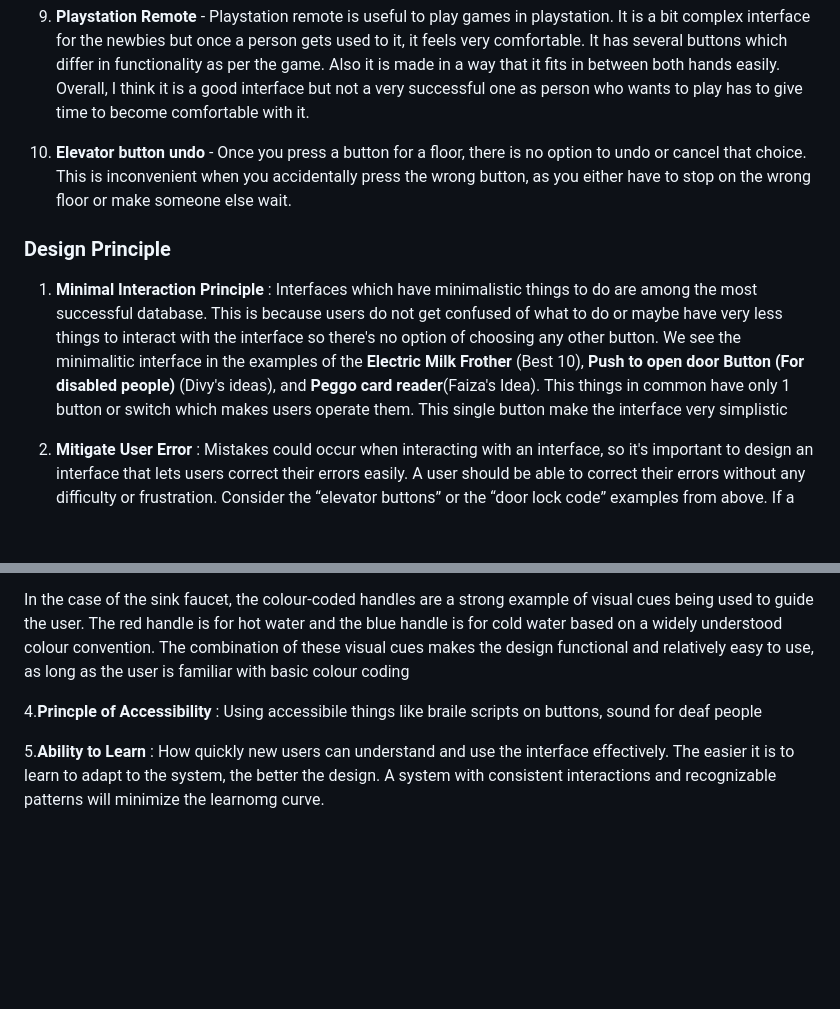
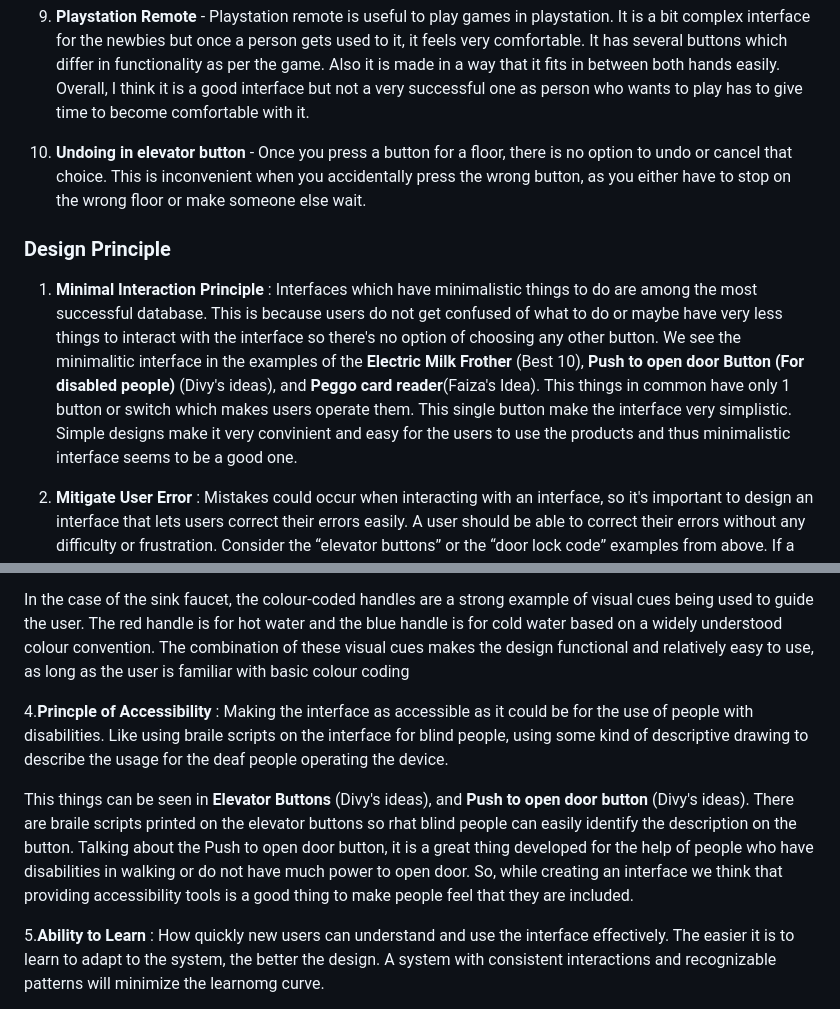
Before and after one commit to Divy63/Human-Computer-Interaction, a Markdown page: Milestone 1.md, 2 parts joined by grey strips. GitHub-like rendering; blank space fills up the shorter version.

Commit message:
Update Milestone 1.md completed accessibility principle

```diff
--- a/Milestone 1.md
+++ b/Milestone 1.md
@@ -120,12 +120,12 @@
 
  9. **Playstation Remote** -  Playstation remote is useful to play games in playstation. It is a bit complex interface for the newbies but once a person gets used to it, it feels very comfortable. It has several buttons which differ in functionality as per the game. Also it is made in a way that it fits in between both hands easily. Overall, I think it is a good interface but not a very successful one as person who wants to play has to give time to become comfortable with it.
 
- 10. **Elevator button undo** - Once you press a button for a floor, there is no option to undo or cancel that choice. This is inconvenient when you accidentally press the wrong button, as you either have to stop on the wrong floor or make someone else wait.
+ 10. **Undoing in elevator button** - Once you press a button for a floor, there is no option to undo or cancel that choice. This is inconvenient when you accidentally press the wrong button, as you either have to stop on the wrong floor or make someone else wait.
 
 
 ### Design Principle
 1. **Minimal Interaction Principle** : Interfaces which have minimalistic things to do are among the most successful database. This is because users do not get confused of what to do or maybe have very less things to interact with the interface so there's no option of choosing any other button.
-   We see the minimalitic interface in the examples of the **Electric Milk Frother** (Best 10), **Push to open door Button (For disabled people)** (Divy's ideas), and **Peggo card reader**(Faiza's Idea). This things in common have only 1 button or switch which makes users operate them. This single button make the interface very simplistic
+   We see the minimalitic interface in the examples of the **Electric Milk Frother** (Best 10), **Push to open door Button (For disabled people)** (Divy's ideas), and **Peggo card reader**(Faiza's Idea). This things in common have only 1 button or switch which makes users operate them. This single button make the interface very simplistic. Simple designs make it very convinient and easy for the users to use the products and thus minimalistic interface seems to be a good one.
 
 3. **Mitigate User Error** : Mistakes could occur when interacting with an interface, so it's important to design an interface that lets users correct their errors easily.  A user should be able to correct their errors without any difficulty or frustration.
 Consider the “elevator buttons” or the “door lock code” examples from above. If a user presses the wrong elevator button or presses the wrong code while unlocking the door, a good interface should let them correct their mistake immediately. Unfortunately, it does not, once a wrong elevator button is pressed or the wrong input is pressed a user cannot undo it which can lead to frustration. A design that limits this error by allowing users to correct their mistake would improve the use of the system.
@@ -134,7 +134,9 @@ Consider the “elevator buttons” or the “door lock code” examples from ab
 
 In the case of the sink faucet, the colour-coded handles are a strong example of visual cues being used to guide the user. The red handle is for hot water and the blue handle is for cold water based on a widely understood colour convention. The combination of these visual cues makes the design functional and relatively easy to use, as long as the user is familiar with basic colour coding
 
-4.**Princple of Accessibility** : Using accessibile things like braile scripts on buttons, sound for deaf people
+4.**Princple of Accessibility** : Making the interface as accessible as it could be for the use of people with disabilities. Like using braile scripts on the interface for blind people, using some kind of descriptive drawing to describe the usage for the deaf people operating the device.
+
+This things can be seen in **Elevator Buttons** (Divy's ideas), and **Push to open door button** (Divy's ideas). There are braile scripts printed on the elevator buttons so rhat blind people can easily identify the description on the button. Talking about the Push to open door button, it is a great thing developed for the help of people who have disabilities in walking or do not have much power to open door. So, while creating an interface we think that providing accessibility tools is a good thing to make people feel that they are included.
 
 5.**Ability to Learn** : How quickly new users can understand and use the interface effectively. The easier it is to learn to adapt to the system, the better the design. A system with consistent interactions and recognizable patterns will minimize the learnomg curve.
 
```
